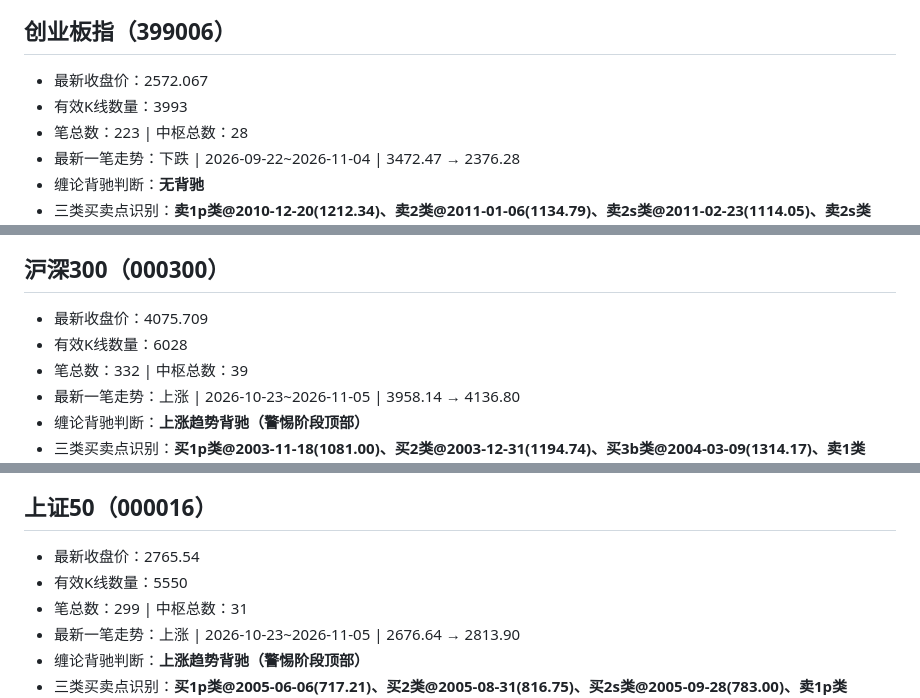
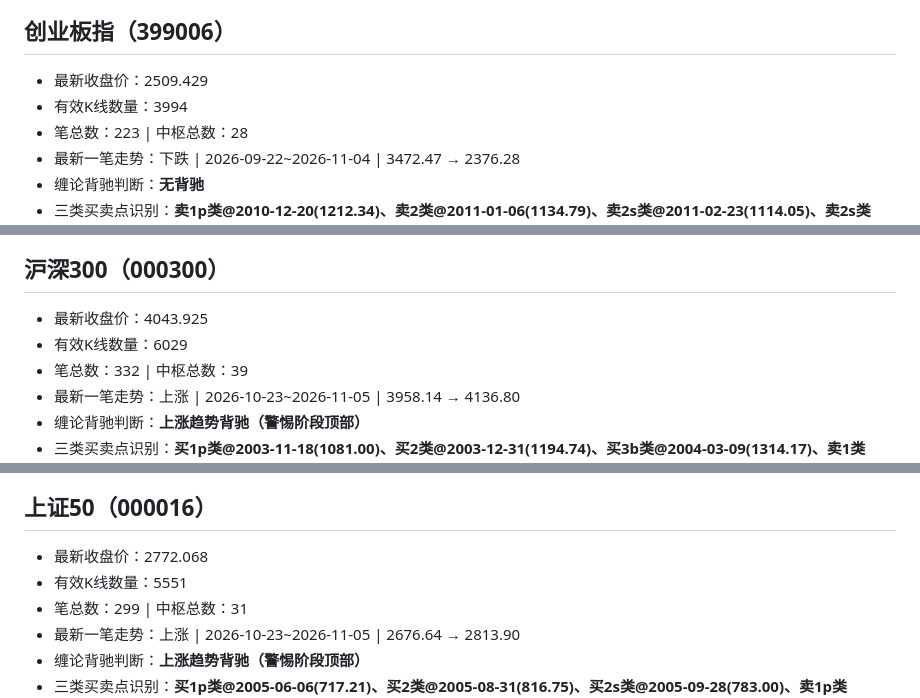
Before and after one commit to ghgzl/daily-stock-pro, a Markdown page: chan_report.md, 3 parts joined by grey strips. GitHub-like rendering.

Commit message:
自动更新缠论日报与配图

```diff
--- a/chan_report.md
+++ b/chan_report.md
@@ -119,8 +119,8 @@
 ![深证指数缠论图谱](chan_img/399001_深证指数.png)
 
 ## 创业板指（399006）
-- 最新收盘价：2572.067
-- 有效K线数量：3993
+- 最新收盘价：2509.429
+- 有效K线数量：3994
 - 笔总数：223 | 中枢总数：28
 - 最新一笔走势：下跌 | 2026-09-22~2026-11-04 | 3472.47 → 2376.28
 - 缠论背驰判断：**无背驰**
@@ -128,8 +128,8 @@
 ![创业板指缠论图谱](chan_img/399006_创业板指.png)
 
 ## 沪深300（000300）
-- 最新收盘价：4075.709
-- 有效K线数量：6028
+- 最新收盘价：4043.925
+- 有效K线数量：6029
 - 笔总数：332 | 中枢总数：39
 - 最新一笔走势：上涨 | 2026-10-23~2026-11-05 | 3958.14 → 4136.80
 - 缠论背驰判断：**上涨趋势背驰（警惕阶段顶部）**
@@ -137,8 +137,8 @@
 ![沪深300缠论图谱](chan_img/000300_沪深300.png)
 
 ## 上证50（000016）
-- 最新收盘价：2765.54
-- 有效K线数量：5550
+- 最新收盘价：2772.068
+- 有效K线数量：5551
 - 笔总数：299 | 中枢总数：31
 - 最新一笔走势：上涨 | 2026-10-23~2026-11-05 | 2676.64 → 2813.90
 - 缠论背驰判断：**上涨趋势背驰（警惕阶段顶部）**
```
Also changed, not shown: other parts of chan_report.md (+1 -1 lines), chan_img/000016_上证50.png, chan_img/000300_沪深300.png, chan_img/399006_创业板指.png.
